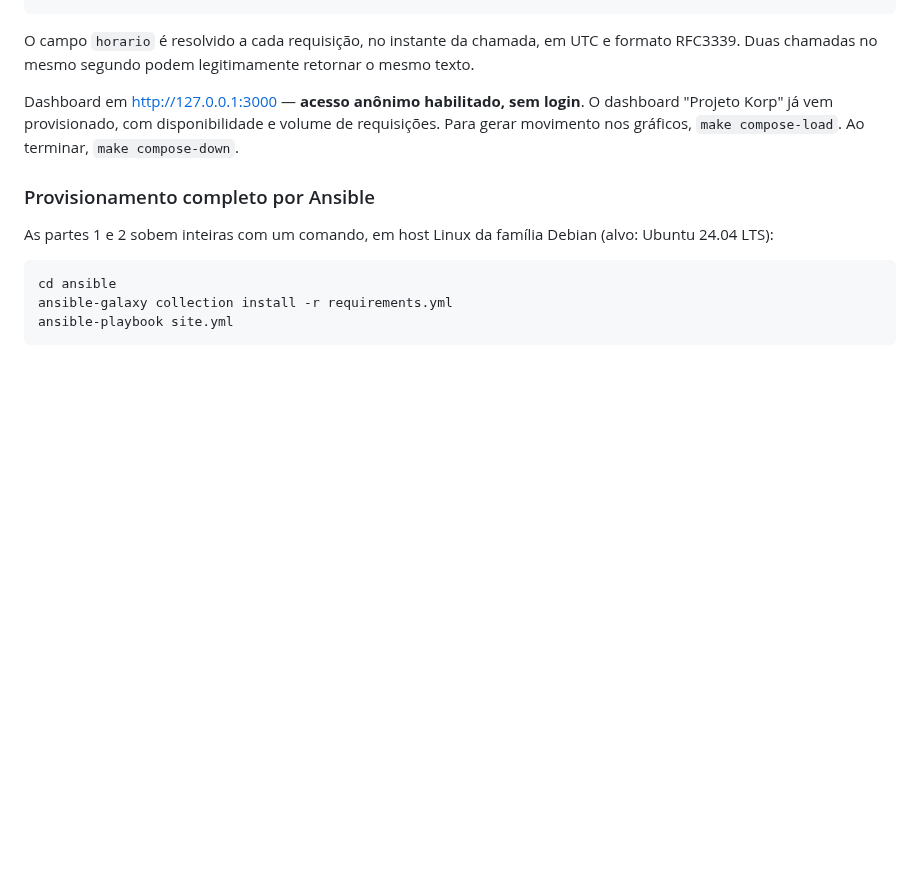
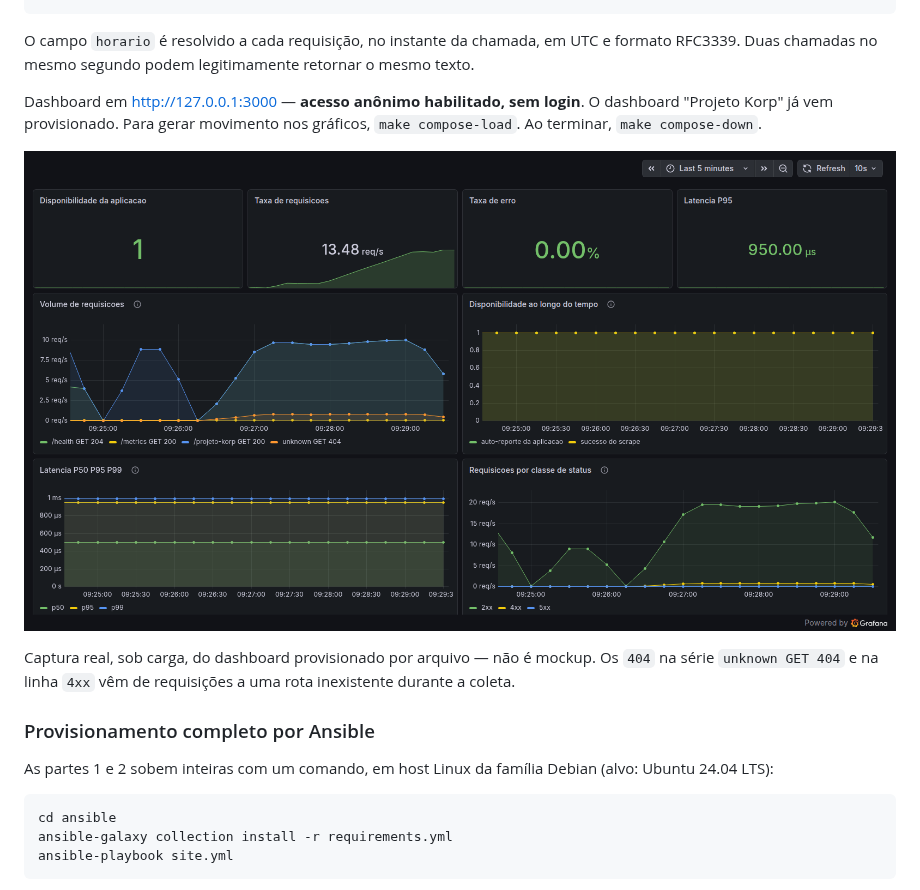
Before and after one commit to SamuelvLopes/DevSecOps-showcase, a Markdown page: README.md, the part around one of its changes. Drawn GitHub-style; pictures changed too: docs/images/grafana-projeto-korp.png (added); blank space fills up the shorter version.

```diff
--- a/README.md
+++ b/README.md
@@ -69,9 +69,14 @@ e formato RFC3339. Duas chamadas no mesmo segundo podem legitimamente retornar
 o mesmo texto.
 
 Dashboard em <http://127.0.0.1:3000> — **acesso anônimo habilitado, sem login**.
-O dashboard "Projeto Korp" já vem provisionado, com disponibilidade e volume de
-requisições. Para gerar movimento nos gráficos, `make compose-load`. Ao
-terminar, `make compose-down`.
+O dashboard "Projeto Korp" já vem provisionado. Para gerar movimento nos
+gráficos, `make compose-load`. Ao terminar, `make compose-down`.
+
+![Dashboard Projeto Korp no Grafana, com disponibilidade, taxa de requisições, taxa de erro, latência P95, volume por rota, disponibilidade ao longo do tempo, quantis de latência e requisições por classe de status](docs/images/grafana-projeto-korp.png)
+
+Captura real, sob carga, do dashboard provisionado por arquivo — não é mockup.
+Os `404` na série `unknown GET 404` e na linha `4xx` vêm de requisições a uma
+rota inexistente durante a coleta.
 
 ### Provisionamento completo por Ansible
 
```
Also changed, not shown: other parts of README.md (+61 -6 lines), .po/tickets/KORP-058.md (added, +96 -0 lines), 2 other files.
